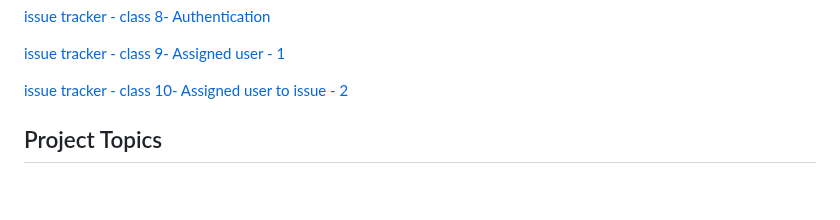
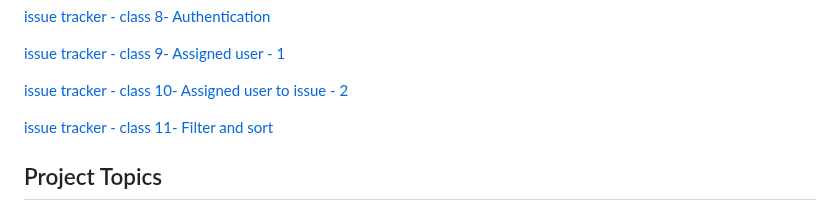
Before and after one commit to 369webforall/2024-FullStack-Web-Development, a Markdown page: 6-front-end/7-nextjs-project/README.md, the part around the change. GitHub-like rendering; blank space fills up the shorter version.

Commit message:
filter and sort

```diff
--- a/6-front-end/7-nextjs-project/README.md
+++ b/6-front-end/7-nextjs-project/README.md
@@ -28,6 +28,8 @@
 [issue tracker - class 9- Assigned user - 1](https://youtu.be/75xqjDHP33Y)
 
 [issue tracker - class 10- Assigned user to issue - 2](https://youtu.be/-yZxbmkiKU8)
+
+[issue tracker - class 11- Filter and sort](https://youtu.be/OmFhq0Hla2s)
 
 
 
```
